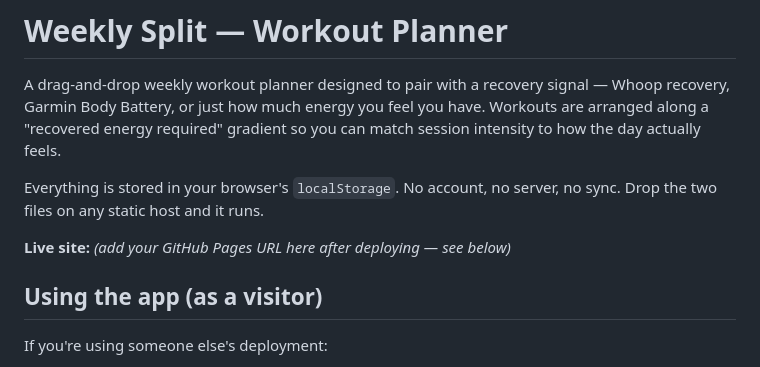
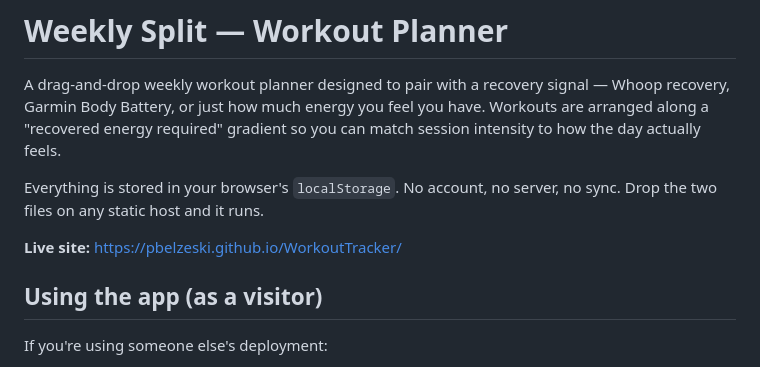
Before and after one commit to Pbelzeski/WorkoutTracker, a Markdown page: README.md, the part around the change. GitHub-like rendering.

Commit message:
docs: add live site URL

```diff
--- a/README.md
+++ b/README.md
@@ -4,8 +4,7 @@ A drag-and-drop weekly workout planner designed to pair with a recovery signal
 
 Everything is stored in your browser's `localStorage`. No account, no server, no sync. Drop the two files on any static host and it runs.
 
-<!-- If you've deployed this, replace the line below with your Pages URL. -->
-**Live site:** _(add your GitHub Pages URL here after deploying — see below)_
+**Live site:** <https://pbelzeski.github.io/WorkoutTracker/>
 
 ## Using the app (as a visitor)
 
```
